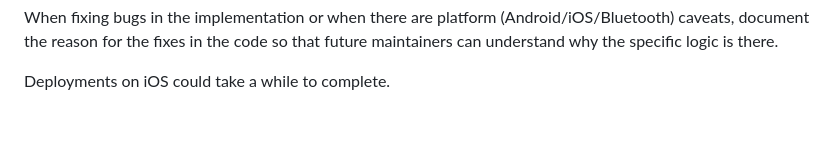
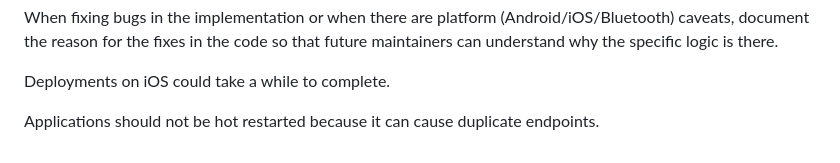
Before and after one commit to yanxke/local-peer-connections, a Markdown page: AGENTS.md, the part around the change. GitHub-like rendering; blank space fills up the shorter version.

Commit message:
Update agents

```diff
--- a/AGENTS.md
+++ b/AGENTS.md
@@ -246,3 +246,5 @@ where useful to help identify the problem.
 When fixing bugs in the implementation or when there are platform (Android/iOS/Bluetooth) caveats, document the reason for the fixes in the code so that future maintainers can understand why the specific logic is there.
 
 Deployments on iOS could take a while to complete.
+
+Applications should not be hot restarted because it can cause duplicate endpoints.
```
